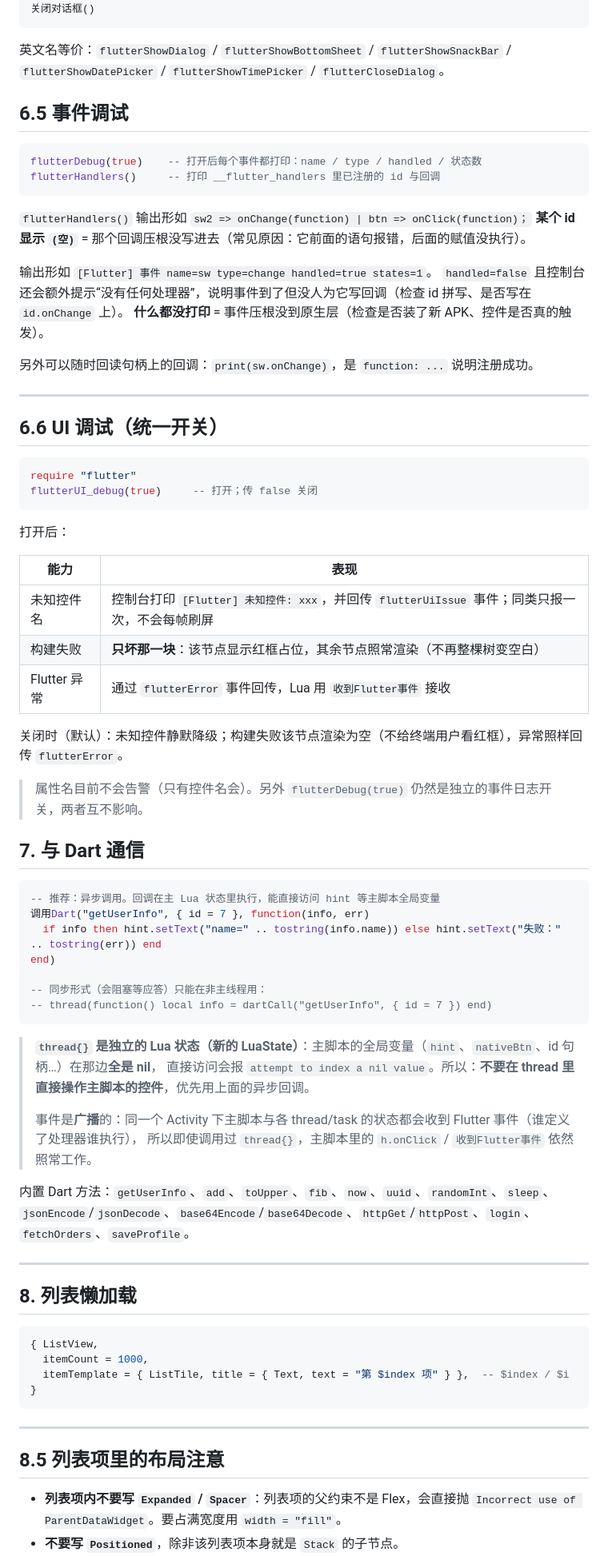
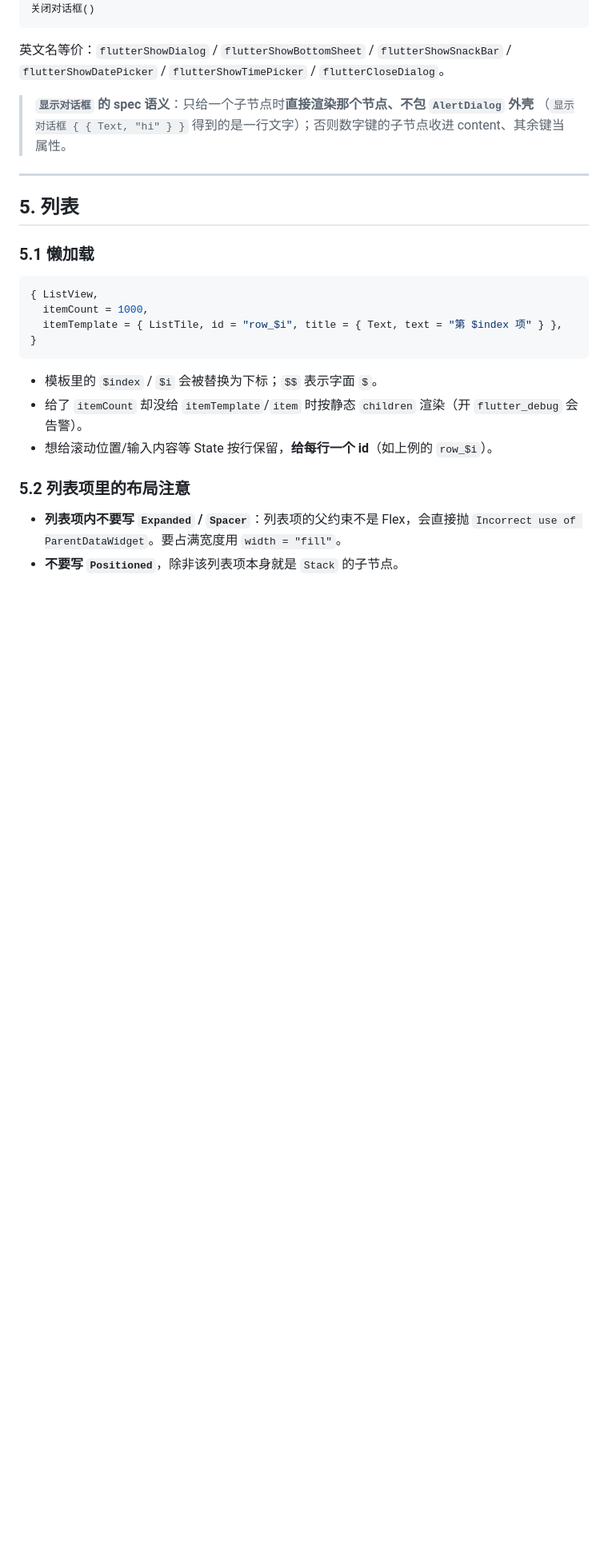
Before and after one commit to Zyr76/flutter, a Markdown page: docs/Flutter布局与Dart调用教程.md, the part around one of its changes. Shown at 80% size. Rendered like a GitHub page; blank space fills up the shorter version.

````diff
--- a/docs/Flutter布局与Dart调用教程.md
+++ b/docs/Flutter布局与Dart调用教程.md
@@ -240,78 +328,27 @@ function navChanged(e) nav.dart.CurrentIndex = e.value end
 
 英文名等价：`flutterShowDialog` / `flutterShowBottomSheet` / `flutterShowSnackBar` / `flutterShowDatePicker` / `flutterShowTimePicker` / `flutterCloseDialog`。
 
-## 6.5 事件调试
-
-```lua
-flutterDebug(true)    -- 打开后每个事件都打印：name / type / handled / 状态数
-flutterHandlers()     -- 打印 __flutter_handlers 里已注册的 id 与回调
-```
-
-`flutterHandlers()` 输出形如 `sw2 => onChange(function) | btn => onClick(function)；`
-**某个 id 显示 `(空)`** = 那个回调压根没写进去（常见原因：它前面的语句报错，后面的赋值没执行）。
-
-输出形如 `[Flutter] 事件 name=sw type=change handled=true states=1`。
-`handled=false` 且控制台还会额外提示“没有任何处理器”，说明事件到了但没人为它写回调（检查 id 拼写、是否写在 `id.onChange` 上）。
-**什么都没打印** = 事件压根没到原生层（检查是否装了新 APK、控件是否真的触发）。
-
-另外可以随时回读句柄上的回调：`print(sw.onChange)`，是 `function: ...` 说明注册成功。
+> **`显示对话框` 的 spec 语义**：只给一个子节点时**直接渲染那个节点、不包 `AlertDialog` 外壳**
+> （`显示对话框 { { Text, "hi" } }` 得到的是一行文字）；否则数字键的子节点收进 content、其余键当属性。
 
 ---
 
-## 6.6 UI 调试（统一开关）
+## 5. 列表
 
-```lua
-require "flutter"
-flutterUI_debug(true)     -- 打开；传 false 关闭
-```
-
-打开后：
-
-| 能力 | 表现 |
-|---|---|
-| 未知控件名 | 控制台打印 `[Flutter] 未知控件: xxx`，并回传 `flutterUiIssue` 事件；同类只报一次，不会每帧刷屏 |
-| 构建失败 | **只坏那一块**：该节点显示红框占位，其余节点照常渲染（不再整棵树变空白） |
-| Flutter 异常 | 通过 `flutterError` 事件回传，Lua 用 `收到Flutter事件` 接收 |
-
-关闭时（默认）：未知控件静默降级；构建失败该节点渲染为空（不给终端用户看红框），异常照样回传 `flutterError`。
-
-> 属性名目前不会告警（只有控件名会）。另外 `flutterDebug(true)` 仍然是独立的事件日志开关，两者互不影响。
-
-## 7. 与 Dart 通信
-
-```lua
--- 推荐：异步调用。回调在主 Lua 状态里执行，能直接访问 hint 等主脚本全局变量
-调用Dart("getUserInfo", { id = 7 }, function(info, err)
-  if info then hint.setText("name=" .. tostring(info.name)) else hint.setText("失败：" .. tostring(err)) end
-end)
-
--- 同步形式（会阻塞等应答）只能在非主线程用：
--- thread(function() local info = dartCall("getUserInfo", { id = 7 }) end)
-```
-
-> **`thread{}` 是独立的 Lua 状态（新的 LuaState）**：主脚本的全局变量（`hint`、`nativeBtn`、id 句柄…）在那边**全是 nil**，
-> 直接访问会报 `attempt to index a nil value`。所以：**不要在 thread 里直接操作主脚本的控件**，优先用上面的异步回调。
->
-> 事件是**广播**的：同一个 Activity 下主脚本与各 thread/task 的状态都会收到 Flutter 事件（谁定义了处理器谁执行），
-> 所以即使调用过 `thread{}`，主脚本里的 `h.onClick` / `收到Flutter事件` 依然照常工作。
-
-内置 Dart 方法：`getUserInfo`、`add`、`toUpper`、`fib`、`now`、`uuid`、`randomInt`、`sleep`、`jsonEncode`/`jsonDecode`、`base64Encode`/`base64Decode`、`httpGet`/`httpPost`、`login`、`fetchOrders`、`saveProfile`。
-
----
-
-## 8. 列表懒加载
+### 5.1 懒加载
 
 ```lua
 { ListView,
   itemCount = 1000,
-  itemTemplate = { ListTile, title = { Text, text = "第 $index 项" } },  -- $index / $i
+  itemTemplate = { ListTile, id = "row_$i", title = { Text, text = "第 $index 项" } },
 }
 ```
 
----
+- 模板里的 `$index` / `$i` 会被替换为下标；`$$` 表示字面 `$`。
+- 给了 `itemCount` 却没给 `itemTemplate`/`item` 时按静态 `children` 渲染（开 `flutter_debug` 会告警）。
+- 想给滚动位置/输入内容等 State 按行保留，**给每行一个 id**（如上例的 `row_$i`）。
 
-## 8.5 列表项里的布局注意
+### 5.2 列表项里的布局注意
 
-- **列表项内不要写 `Expanded` / `Spacer`**：列表项的父约束不是 Flex，会直接抛
-  `Incorrect use of ParentDataWidget`。要占满宽度用 `width = "fill"`。
+- **列表项内不要写 `Expanded` / `Spacer`**：列表项的父约束不是 Flex，会直接抛 `Incorrect use of ParentDataWidget`。要占满宽度用 `width = "fill"`。
 - **不要写 `Positioned`**，除非该列表项本身就是 `Stack` 的子节点。
````
Also changed, not shown: other parts of docs/Flutter布局与Dart调用教程.md (+251 -135 lines).
